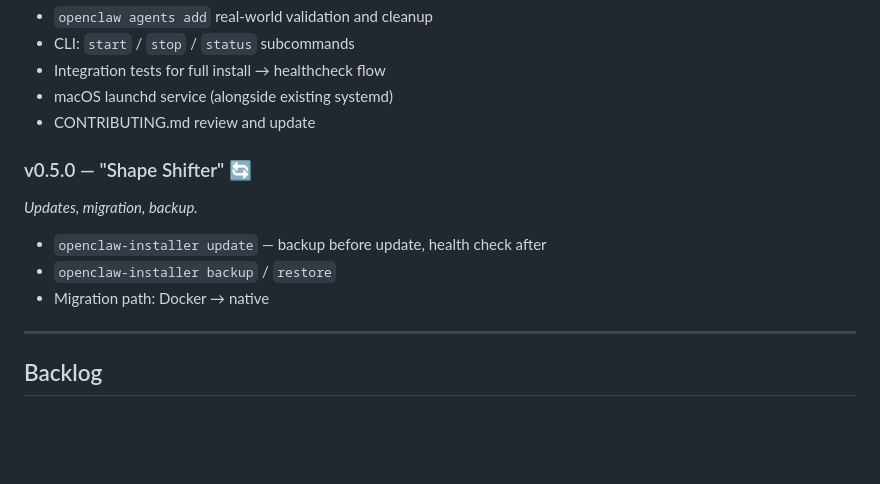
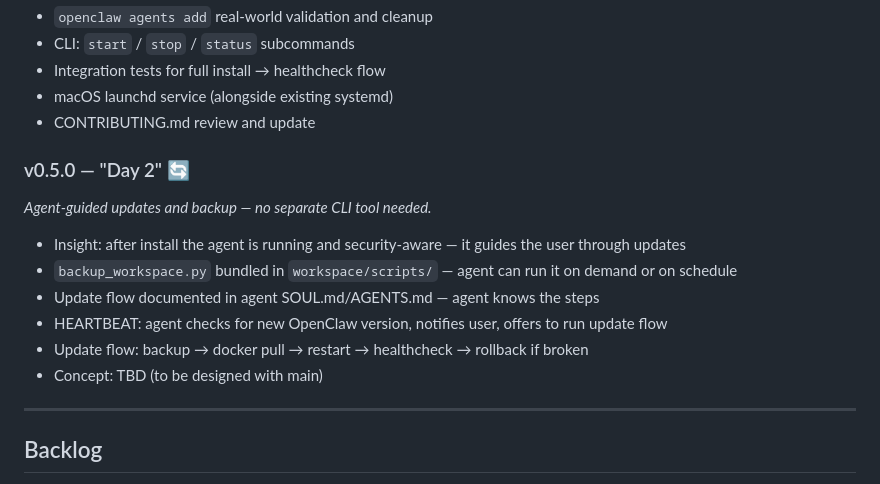
Before and after one commit to photon78/openclaw-docker-installer, a Markdown page: ROADMAP.md, the part around the change. Rendered like a GitHub page; blank space fills up the shorter version.

Commit message:
chore: v0.5.0 renamed to Day 2, agent-guided update concept

```diff
--- a/ROADMAP.md
+++ b/ROADMAP.md
@@ -112,12 +112,15 @@
 - macOS launchd service (alongside existing systemd)
 - CONTRIBUTING.md review and update
 
-### v0.5.0 — "Shape Shifter" 🔄
-*Updates, migration, backup.*
+### v0.5.0 — "Day 2" 🔄
+*Agent-guided updates and backup — no separate CLI tool needed.*
 
-- `openclaw-installer update` — backup before update, health check after
-- `openclaw-installer backup` / `restore`
-- Migration path: Docker → native
+- Insight: after install the agent is running and security-aware — it guides the user through updates
+- `backup_workspace.py` bundled in `workspace/scripts/` — agent can run it on demand or on schedule
+- Update flow documented in agent SOUL.md/AGENTS.md — agent knows the steps
+- HEARTBEAT: agent checks for new OpenClaw version, notifies user, offers to run update flow
+- Update flow: backup → docker pull → restart → healthcheck → rollback if broken
+- Concept: TBD (to be designed with main)
 
 ---
 
```
